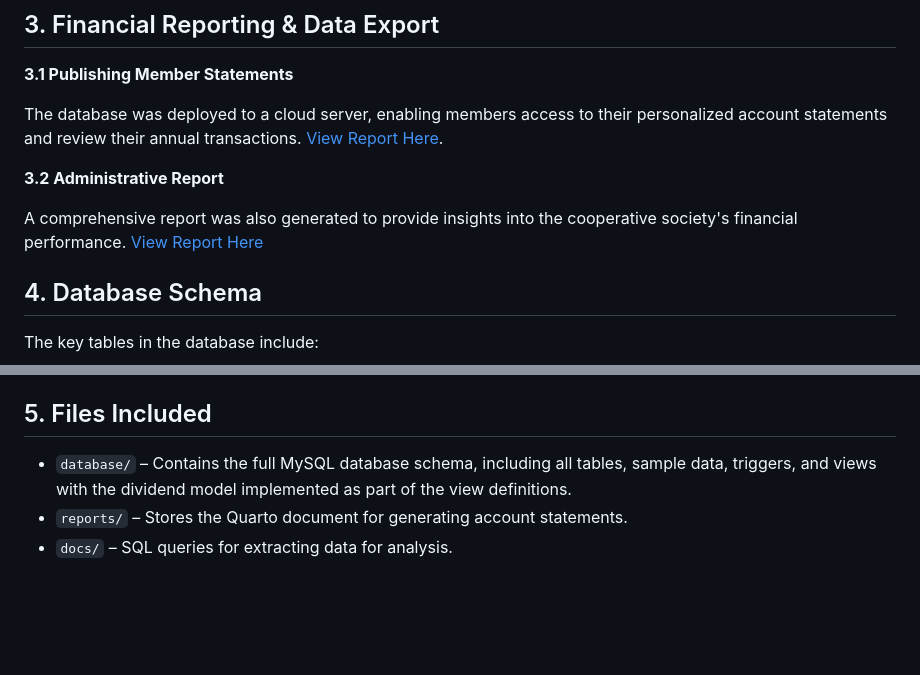
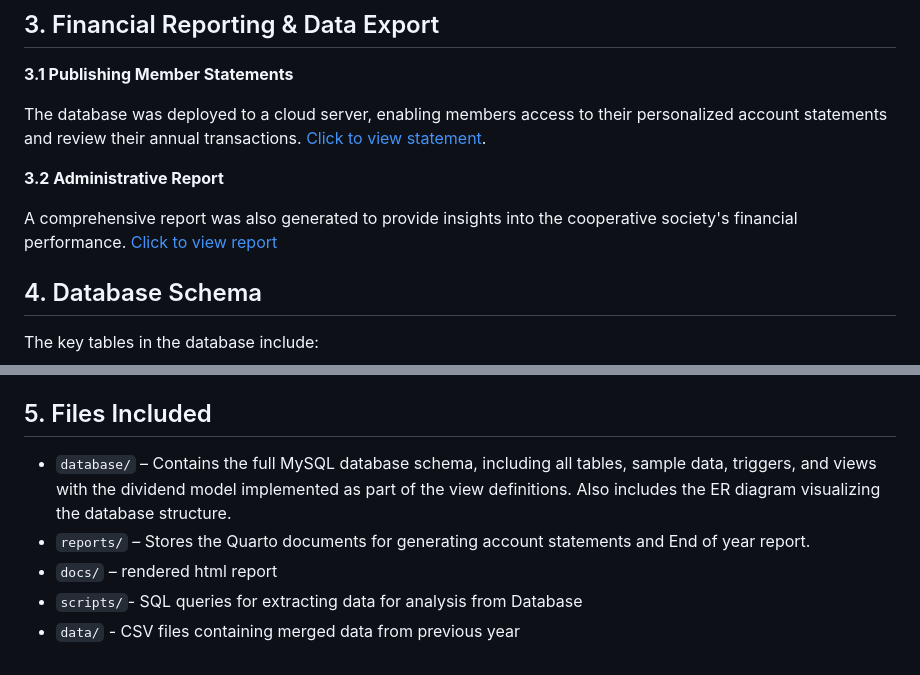
Before and after one commit to oluwadunni1/coop-database, a Markdown page: README.md, 2 parts joined by grey strips. Drawn GitHub-style; blank space fills up the shorter version.

```diff
--- a/README.md
+++ b/README.md
@@ -34,11 +34,11 @@ This project involves designing a MySQL database system  to modernize the financ
 
 **3.1 Publishing Member Statements**
 
-The database was deployed to a cloud server, enabling members access to their personalized account statements and review their annual transactions. [View Report Here](https://5a90nh-dunni-olu0ajayi.shinyapps.io/statement/).
+The database was deployed to a cloud server, enabling members access to their personalized account statements and review their annual transactions. [Click to view statement](https://5a90nh-dunni-olu0ajayi.shinyapps.io/statement/).
 
 **3.2 Administrative Report**
 
-A comprehensive report was also generated to provide insights into the cooperative society's financial performance. [View Report Here](https://oluwadunni1.github.io/coop-database/)
+A comprehensive report was also generated to provide insights into the cooperative society's financial performance. [Click to view report](https://oluwadunni1.github.io/coop-database/)
 
 ## 4. Database Schema
 The key tables in the database include:
@@ -57,6 +57,8 @@ The key tables in the database include:
 
 ## 5. Files Included
 
-- `database/` – Contains the full MySQL database schema, including all tables, sample data, triggers, and views with the dividend model implemented as part of the view definitions.
-- `reports/` – Stores the Quarto document for generating account statements.
-- `docs/` –  SQL queries for extracting data for analysis.
+- `database/` – Contains the full MySQL database schema, including all tables, sample data, triggers, and views with the dividend model implemented as part of the view definitions. Also includes the ER diagram visualizing the database structure.
+- `reports/` – Stores the Quarto documents for generating account statements and End of year report.
+- `docs/` –  rendered html report
+- `scripts/`- SQL queries for extracting data for analysis from Database
+- `data/` - CSV files containing merged data from previous year
```
